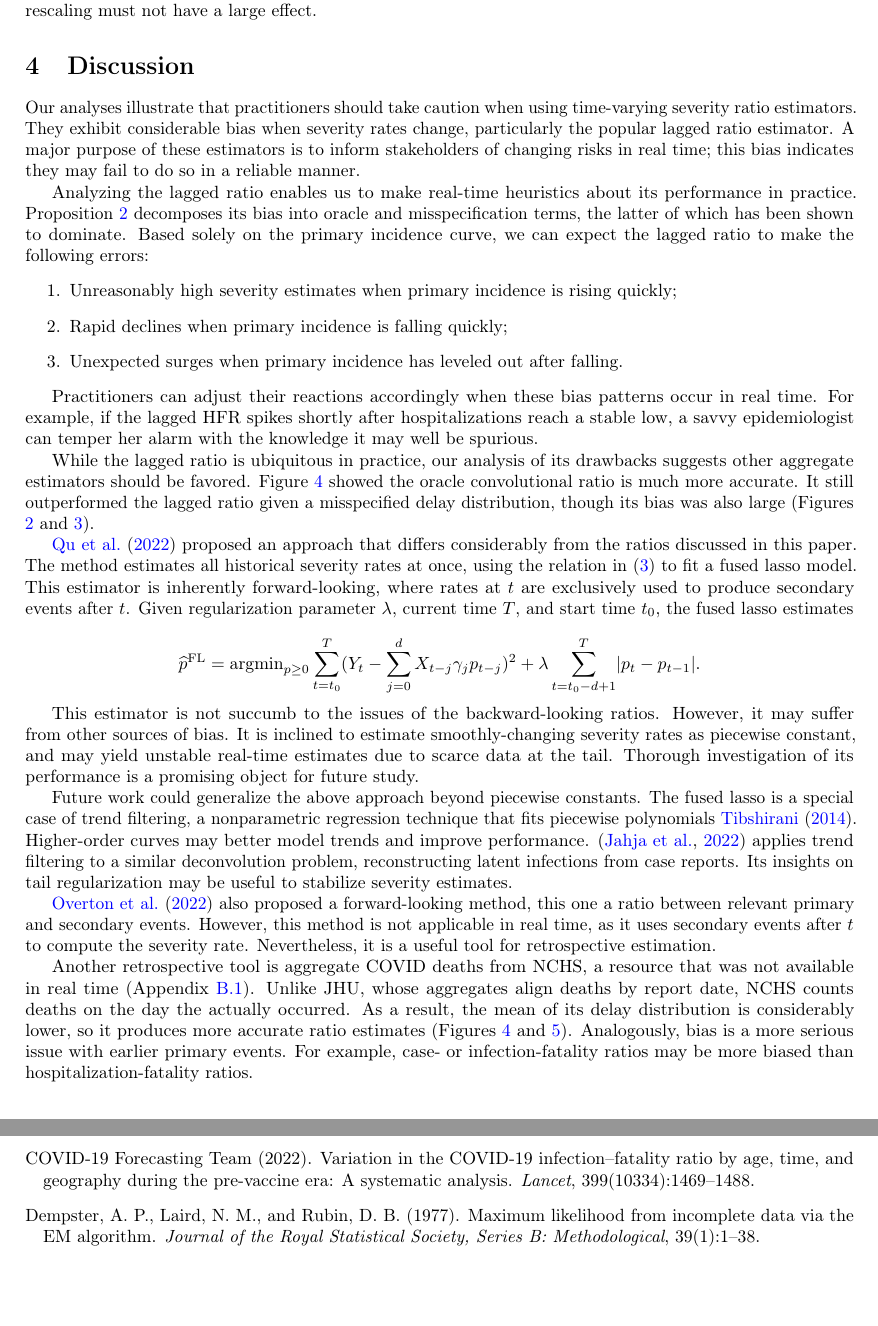
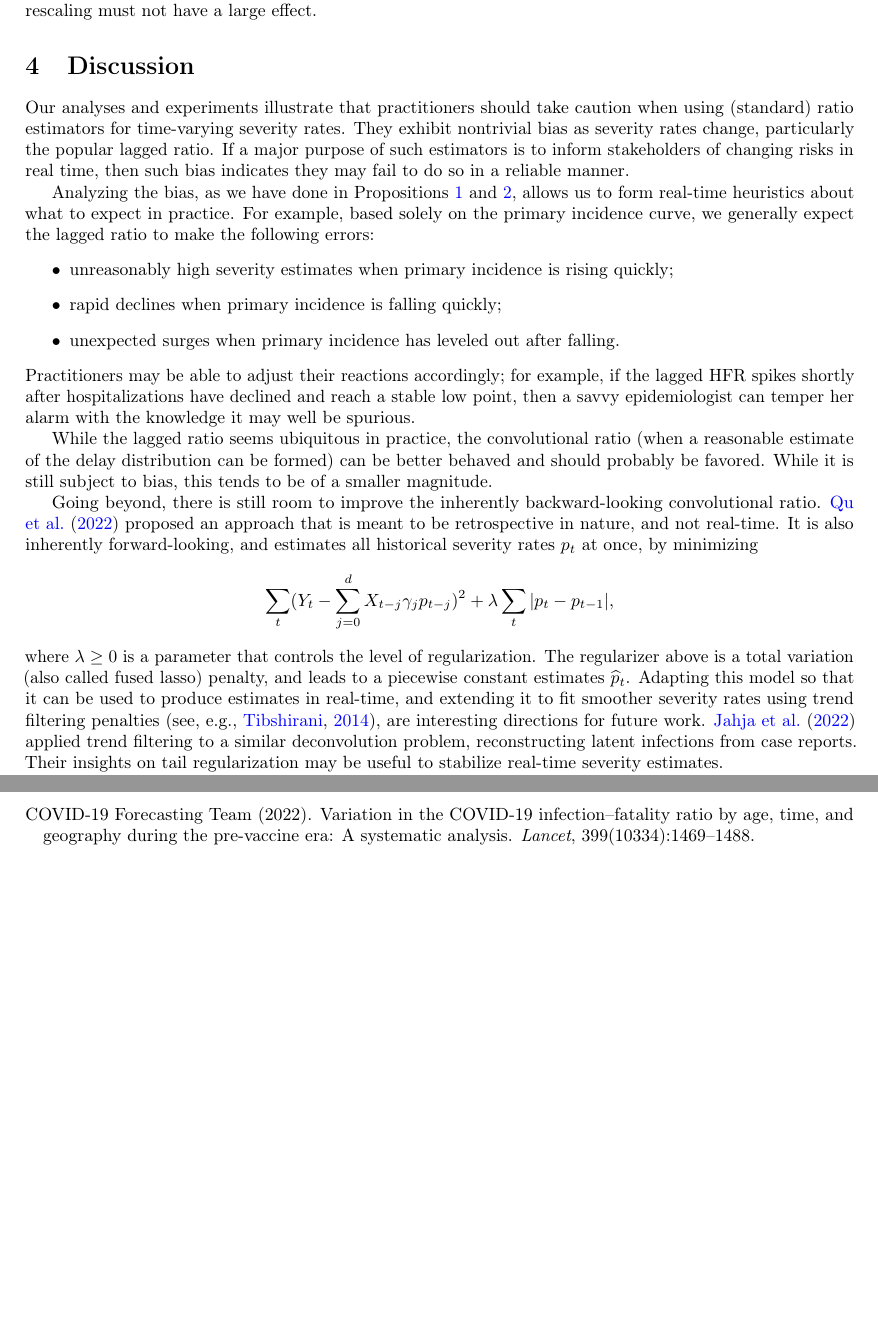
Before and after one commit to jeremy-goldwasser/Severity-Bias, a LaTeX paper (main.tex): two parts of pages 12 and 13 of 22, joined at a grey line, cut so that both start at the same text, the shorter picture padded with empty space. Compiled offline with pdfLaTeX.

Commit message:
Through discussion

```diff
--- a/main.tex
+++ b/main.tex
@@ -813,57 +813,55 @@ not have a large effect.
 
 \section{Discussion}
 
-Our analyses illustrate that practitioners should take caution when using
-time-varying severity ratio estimators. They exhibit considerable bias when severity rates
-change, particularly the popular lagged ratio estimator. A major purpose of these
-estimators is to inform stakeholders of changing risks in real time; this bias
-indicates they may fail to do so in a reliable manner.
+Our analyses and experiments illustrate that practitioners should take caution
+when using (standard) ratio estimators for time-varying severity rates. They
+exhibit nontrivial bias as severity rates change, particularly the popular
+lagged ratio. If a major purpose of such estimators is to inform stakeholders of
+changing risks in real time, then such bias indicates they may fail to do so in
+a reliable manner.
 
-% It may not be possible to infer about the oracle bias, since the true severity rates are unknown. However, understanding the central importance of the misspecification term in Proposition \ref{prop:MispBias} enables us to make broad heuristics about biases observed in practice.
-Analyzing the lagged ratio enables us to make real-time heuristics about its performance in practice. Proposition \ref{prop:MispBias} decomposes its bias into oracle and misspecification terms, the latter of which has been shown to dominate. Based solely on the primary incidence curve, we can expect the lagged ratio to make the following errors:
-\begin{enumerate}
-    \item Unreasonably high severity estimates when primary incidence is rising quickly;
-    \item Rapid declines when primary incidence is falling quickly;
-    \item Unexpected surges when primary incidence has leveled out after falling.
-\end{enumerate}
+Analyzing the bias, as we have done in Propositions \ref{prop:OracleBias} and
+\ref{prop:MispBias}, allows us to form real-time heuristics about what to
+expect in practice. For example, based solely on the primary incidence curve, we
+generally expect the lagged ratio to make the following errors:
+\begin{itemize}
+\item unreasonably high severity estimates when primary incidence is rising
+  quickly;
+\item rapid declines when primary incidence is falling quickly;
+\item unexpected surges when primary incidence has leveled out after falling.
+\end{itemize}
+Practitioners may be able to adjust their reactions accordingly; for example, if
+the lagged HFR spikes shortly after hospitalizations have declined and reach a
+stable low point, then a savvy epidemiologist can temper her alarm with the
+knowledge it may well be spurious.
 
-Practitioners can adjust their reactions accordingly when these bias patterns occur in real time. For example, if the lagged HFR spikes shortly after hospitalizations reach a stable low, a savvy epidemiologist can temper her alarm with the knowledge it may well be spurious.
+While the lagged ratio seems ubiquitous in practice, the convolutional ratio
+(when  a reasonable estimate of the delay distribution can be formed) can be
+better behaved and should probably be favored. While it is still subject to
+bias, this tends to be of a smaller magnitude.
 
-While the lagged ratio is ubiquitous in practice, our analysis of its
-drawbacks suggests other aggregate estimators should be favored. Figure
-\ref{fig:sims} showed the oracle convolutional ratio is much more
-accurate.
-% Even with a rough estimate of the delay distribution,
-% it generally displayed improved stability and performance (Figures \ref{fig:misspecified},
-% \ref{fig:basic_est_vs_gt_figs}, and \ref{fig:sims}) --- though it still has large bias.
-It still outperformed the lagged ratio given a misspecified delay distribution, though its bias was also large (Figures \ref{fig:misspecified} and \ref{fig:basic_est_vs_gt_figs}).
-% While \eqref{eq:nish} from \citet{nishiura} is widely used to compute stationary or
-% average HFRs, we have not come across any applications for the time-varying
-% case.
+Going beyond, there is still room to improve the inherently backward-looking
+convolutional ratio. \citet{fusedlasso} proposed an approach that is meant to be
+retrospective in nature, and not real-time. It is also inherently
+forward-looking, and estimates all historical severity rates $p_t$ at once, by
+minimizing
+\[
+\sum_t (Y_t - \sum_{j=0}^d X_{t-j}\gamma_j p_{t-j})^2 +
+\lambda \sum_t |p_t - p_{t-1}|,
+\]
+where $\lambda \geq 0$ is a parameter that controls the level of
+regularization. The regularizer above is a total variation (also called fused
+lasso) penalty, and leads to a piecewise constant estimates
+\smash{$\hat{p}_t$}. Adapting this model so that it can be used to produce
+estimates in real-time, and extending it to fit smoother severity rates using
+trend filtering penalties (see, e.g., \citealp{Tibshirani2014}), are interesting
+directions for future work. \citet{Jahja2022} applied trend filtering to a
+similar deconvolution problem, reconstructing latent infections from case
+reports. Their insights on tail regularization may be useful to stabilize
+real-time severity estimates.
 
+% \citet{UKpaper} also proposed a forward-looking method, this one a ratio
+% between relevant primary and secondary events. However, this method is not
+% applicable in real time, as it uses secondary events after $t$ to compute the
+% severity rate. Nevertheless, it is a useful tool for retrospective estimation.
 
-% Given the drawbacks of these methods, alternative approaches may be preferable when there is reason to believe the true rate is changing. If possible, severity rates can be obtained from line-list data after accounting for right censoring. These rates can then be scaled to a broader population with careful demographic adjustment \citep{verity2020estimates}.
-
-% More commonly, only aggregate data is available, especially in real time. In that case, other methods may outperform these ratios. \citet{fusedlasso} propose estimating all severity rates at once with a Fused Lasso model, using the relation in \eqref{eq:model}. Unlike the other approaches, this method is inherently forward-looking, where rates at $t$ are exclusively used to produce secondary events after $t$. However, it may suffer from other sources of bias. It is inclined to estimate smoothly-changing severity rates as piecewise constant, and may yield unstable real-time estimates due to scarce data at the tail.
-
-% \citet{fusedlasso} proposed a alternative approach which differs sharply from the ratios discussed in this paper.
-\citet{fusedlasso} proposed an approach that differs considerably from the ratios discussed in this paper.
-The method estimates all historical severity rates at once, using the relation in \eqref{eq:model} to fit a fused lasso model. This estimator is inherently forward-looking, where rates at $t$ are exclusively used to produce secondary events after $t$. Given regularization parameter $\lambda$, current time $T$, and start time $t_0$, the fused lasso estimates
-
-$$\hat{p}^\text{FL} = \text{argmin}_{p \geq 0} \sum_{t=t_0}^T (Y_t-\sum_{j=0}^d X_{t-j}\gamma_j p_{t-j})^2 + \lambda\sum_{t=t_0-d+1}^{T}\lvert p_t - p_{t-1}\rvert.$$
-
-This estimator is not succumb to the issues of the backward-looking ratios. However, it may suffer from other sources of bias. It is inclined to estimate smoothly-changing severity rates as piecewise constant, and may yield unstable real-time estimates due to scarce data at the tail.
-Thorough investigation of its performance is a promising object for future study.
-
-Future work could generalize the above approach beyond piecewise constants. The fused lasso is a special case of trend filtering, a nonparametric regression technique that fits piecewise polynomials \citet{Tibshirani2014}. Higher-order curves may better model trends and improve performance. \citep{Jahja2022} applies trend filtering to a similar deconvolution problem, reconstructing latent infections from case reports. Its insights on tail regularization may be useful to stabilize severity estimates.
-
-\citet{UKpaper} also proposed a forward-looking method, this one a ratio between relevant primary and secondary events. However, this method is not applicable in real time, as it uses secondary events after $t$ to compute the severity rate. Nevertheless, it is a useful tool for retrospective estimation.
-
-Another retrospective tool is aggregate COVID deaths from NCHS, a resource that
-was not available in real time (Appendix~\ref{apx:NCHS_deaths}). Unlike JHU,
-whose aggregates align deaths by report date, NCHS counts deaths on the day the
-actually occurred. As a result, the mean of its delay distribution is
-considerably lower, so it produces more accurate ratio estimates (Figures
-\ref{fig:sims} and \ref{fig:jhu_vs_nchs}). Analogously, bias is a more serious
-issue with earlier primary events. For example, case- or infection-fatality
-ratios may be more biased than hospitalization-fatality ratios.
```
Also changed, not shown: main.pdf, main.tex (53 more changed lines).
